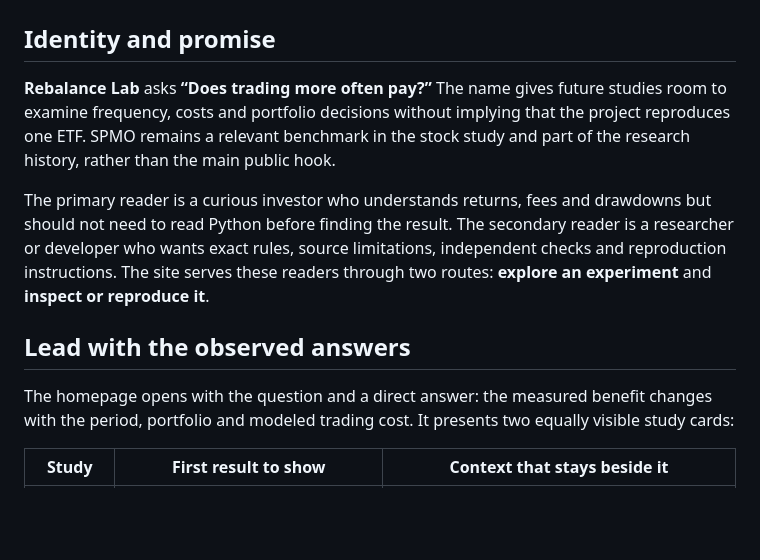
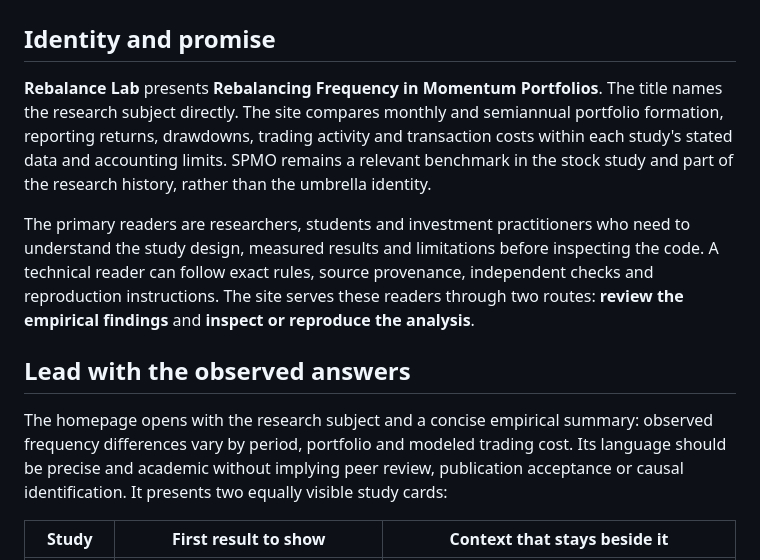
Before and after one commit to Yuchi-Wang02/rebalance-lab, a Markdown page: docs/project/site-strategy.md, the part around the change. GitHub-like rendering; blank space fills up the shorter version.

```diff
--- a/docs/project/site-strategy.md
+++ b/docs/project/site-strategy.md
@@ -2,13 +2,13 @@
 
 ## Identity and promise
 
-**Rebalance Lab** asks **“Does trading more often pay?”** The name gives future studies room to examine frequency, costs and portfolio decisions without implying that the project reproduces one ETF. SPMO remains a relevant benchmark in the stock study and part of the research history, rather than the main public hook.
+**Rebalance Lab** presents **Rebalancing Frequency in Momentum Portfolios**. The title names the research subject directly. The site compares monthly and semiannual portfolio formation, reporting returns, drawdowns, trading activity and transaction costs within each study's stated data and accounting limits. SPMO remains a relevant benchmark in the stock study and part of the research history, rather than the umbrella identity.
 
-The primary reader is a curious investor who understands returns, fees and drawdowns but should not need to read Python before finding the result. The secondary reader is a researcher or developer who wants exact rules, source limitations, independent checks and reproduction instructions. The site serves these readers through two routes: **explore an experiment** and **inspect or reproduce it**.
+The primary readers are researchers, students and investment practitioners who need to understand the study design, measured results and limitations before inspecting the code. A technical reader can follow exact rules, source provenance, independent checks and reproduction instructions. The site serves these readers through two routes: **review the empirical findings** and **inspect or reproduce the analysis**.
 
 ## Lead with the observed answers
 
-The homepage opens with the question and a direct answer: the measured benefit changes with the period, portfolio and modeled trading cost. It presents two equally visible study cards:
+The homepage opens with the research subject and a concise empirical summary: observed frequency differences vary by period, portfolio and modeled trading cost. Its language should be precise and academic without implying peer review, publication acceptance or causal identification. It presents two equally visible study cards:
 
 | Study | First result to show | Context that stays beside it |
 |---|---|---|
```
Also changed, not shown: README.md (+5 -5 lines), docs/project/repository-settings.md (+2 -2 lines), docs/assets/site-preview.png, 6 other files.
